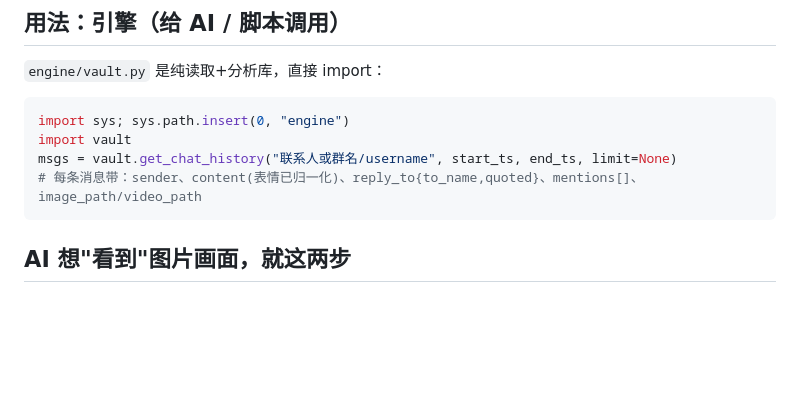
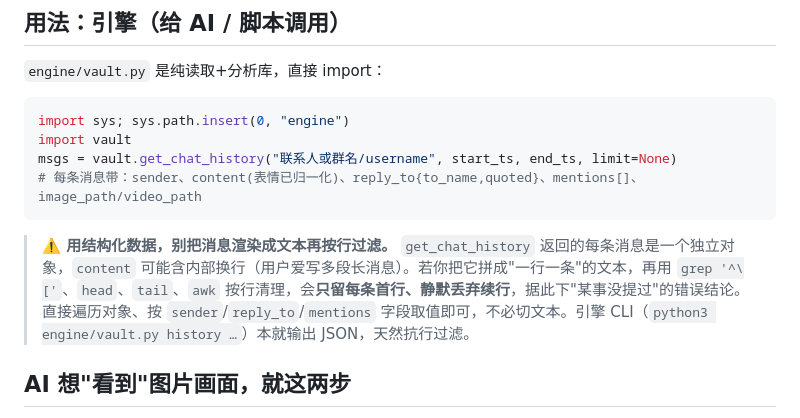
Before and after one commit to YeJe-cpu/v-local-chat, a Markdown page: SKILL.md, the part around the change. GitHub-like rendering; blank space fills up the shorter version.

Commit message:
docs(SKILL): 提醒 agent 用结构化数据、勿把消息按行过滤
单条消息正文可能含内部换行（用户爱写多段长消息）。下游 agent 若把消息
渲染成"一行一条"文本、再用 grep '^\['/head/tail/awk 按行清理，会只留
首行、静默丢弃续行，据此下"某事没提过"的错误结论。

引擎 CLI 本就输出 JSON（每条一对象）天然抗行过滤，故 engine 代码无需改；
仅在 SKILL.md 补一句防御性提醒：遍历对象取字段，别切文本。

Co-Authored-By: Claude Opus 4.8 <noreply@anthropic.com>

````diff
--- a/SKILL.md
+++ b/SKILL.md
@@ -43,6 +43,8 @@ msgs = vault.get_chat_history("联系人或群名/username", start_ts, end_ts, l
 # 每条消息带：sender、content(表情已归一化)、reply_to{to_name,quoted}、mentions[]、image_path/video_path
 ```
 
+> **⚠️ 用结构化数据，别把消息渲染成文本再按行过滤。** `get_chat_history` 返回的每条消息是一个独立对象，`content` 可能含内部换行（用户爱写多段长消息）。若你把它拼成"一行一条"的文本，再用 `grep '^\['`、`head`、`tail`、`awk` 按行清理，会**只留每条首行、静默丢弃续行**，据此下"某事没提过"的错误结论。直接遍历对象、按 `sender`/`reply_to`/`mentions` 字段取值即可，不必切文本。引擎 CLI（`python3 engine/vault.py history …`）本就输出 JSON，天然抗行过滤。
+
 ## AI 想"看到"图片画面，就这两步
 
 图片在本地是**加密缓存**：`get_chat_history` 给的 `image_path` 是加密的 `.dat`，**直接读它只会是乱码，别读**。
````
